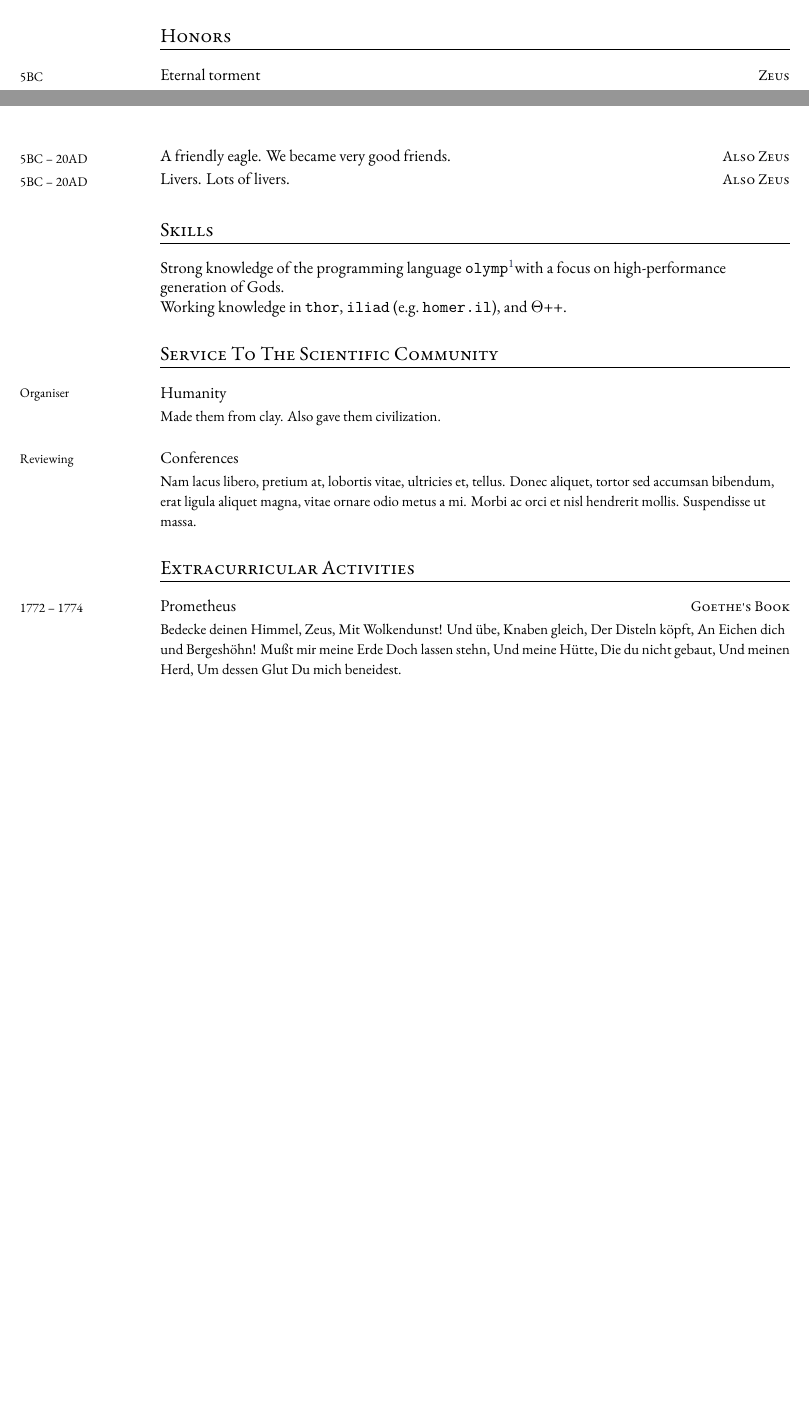
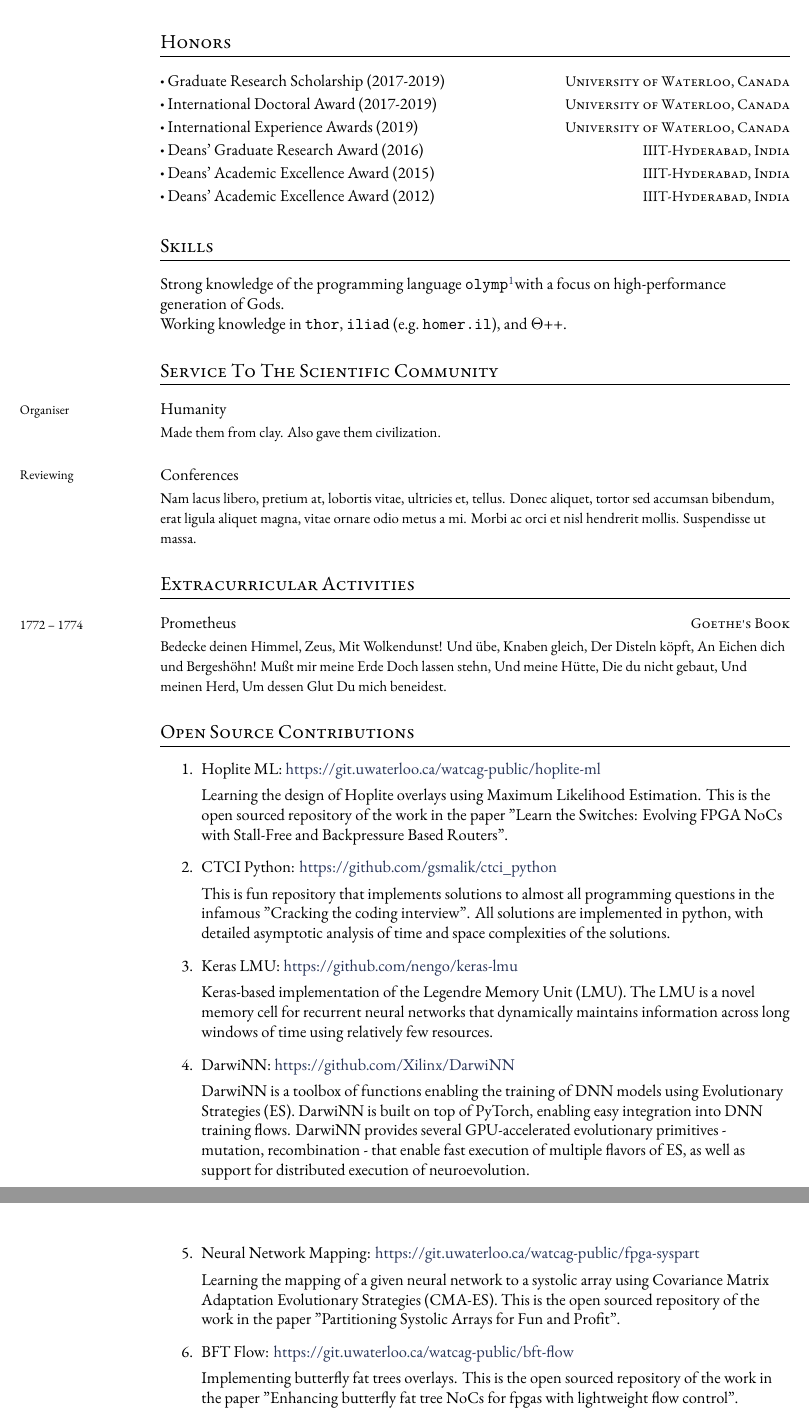
Before and after one commit to gsmalik/resume, a LaTeX CV (main.tex, which reads honors.tex, open.tex): two parts of pages 2 and 3 of 3 before the commit and two parts of pages 3 and 4 of 4 after it, joined at a grey line, cut so that both start at the same text, the shorter picture padded with empty space. Compiled offline with XeLaTeX; a missing font is replaced by an installed copy or a similar font.

Commit message:
adding material to education, honours and open source

```diff
--- a/honors.tex
+++ b/honors.tex
@@ -1,20 +1,41 @@
-\datedsubsectionnarrow{5BC}
+\datedsubsectionnarrow{}
 {%
-	Zeus}
+	University of Waterloo, Canada}
 {%
-	Eternal torment}
+	$\sbullet$ Graduate Research Scholarship (2017-2019)}
 {}
 
-\datedsubsectionnarrow{5BC -- 20AD}
+\datedsubsectionnarrow{}
 {%
-	Also Zeus}
+	University of Waterloo, Canada}
 {%
-	A friendly eagle. We became very good friends.}
+	$\sbullet$ International Doctoral Award (2017-2019)}
 {}
 
-\datedsubsectionnarrow{5BC -- 20AD}
+\datedsubsectionnarrow{}
 {%
-	Also Zeus}
+	University of Waterloo, Canada}
 {%
-	Livers. Lots of livers.}
+	$\sbullet$ International Experience Awards (2019)}
 {}
+
+\datedsubsectionnarrow{}
+{%
+	IIIT-Hyderabad, India}
+{%
+	$\sbullet$ Deans' Graduate Research Award (2016)}
+{}
+
+\datedsubsectionnarrow{}
+{%
+	IIIT-Hyderabad, India}
+{%
+	$\sbullet$ Deans' Academic Excellence Award (2015)}
+{}
+
+\datedsubsectionnarrow{}
+{%
+	IIIT-Hyderabad, India}
+{%
+	$\sbullet$ Deans' Academic Excellence Award (2012)}
+{}
--- a/main.tex
+++ b/main.tex
@@ -19,6 +19,7 @@
 ]{hyperref}
 
 \usepackage{fontspec}							% package to change fonts
+\usepackage[document]{ragged2e}
 \setmainfont[
 	BoldFont=Cormorant Garamond Bold,
 	ItalicFont=Cormorant Garamond Italic,
@@ -98,4 +99,11 @@
 \section{Extracurricular Activities}
 \input{extra.tex}
 
+%%%%%%%%%%%%%%%%%%%%%%%%%%%%%%
+%%%%%%%%%%%% OPEN %%%%%%%%%%%%
+%%%%%%%%%%%%%%%%%%%%%%%%%%%%%%
+\section{Open Source Contributions}
+\input{open.tex}
+
+
 \end{document}
--- /dev/null
+++ b/open.tex
@@ -0,0 +1,31 @@
+\begin{enumerate}
+    % hopliteml
+    \item Hoplite ML: \href{https://git.uwaterloo.ca/watcag-public/hoplite-ml}{https://git.uwaterloo.ca/watcag-public/hoplite-ml}
+
+    Learning the design of Hoplite overlays using Maximum Likelihood Estimation. This is the open sourced repository of the work in the paper "Learn the Switches: Evolving FPGA NoCs with Stall-Free and Backpressure Based Routers".
+
+    % ctci-python
+    \item CTCI Python: \href{https://github.com/gsmalik/ctci_python}{https://github.com/gsmalik/ctci\_python}
+
+    This is fun repository that implements solutions to almost all programming questions in the infamous "Cracking the coding interview". All solutions are implemented in python, with detailed asymptotic analysis of time and space complexities of the solutions.
+
+    % keras-lmu
+    \item Keras LMU: \href{https://github.com/nengo/keras-lmu}{https://github.com/nengo/keras-lmu}
+
+    Keras-based implementation of the Legendre Memory Unit (LMU). The LMU is a novel memory cell for recurrent neural networks that dynamically maintains information across long windows of time using relatively few resources.
+
+    % darwinn
+    \item DarwiNN: \href{https://github.com/Xilinx/DarwiNN}{https://github.com/Xilinx/DarwiNN}
+
+    DarwiNN is a toolbox of functions enabling the training of DNN models using Evolutionary Strategies (ES). DarwiNN is built on top of PyTorch, enabling easy integration into DNN training flows. DarwiNN provides several GPU-accelerated evolutionary primitives - mutation, recombination - that enable fast execution of multiple flavors of ES, as well as support for distributed execution of neuroevolution.
+
+    % partitioning NN
+    \item Neural Network Mapping: \href{https://git.uwaterloo.ca/watcag-public/fpga-syspart}{https://git.uwaterloo.ca/watcag-public/fpga-syspart}
+
+    Learning the mapping of a given neural network to a systolic array using Covariance Matrix Adaptation Evolutionary Strategies (CMA-ES). This is the open sourced repository of the work in the paper "Partitioning Systolic Arrays for Fun and Profit".
+
+    % bft flow
+    \item BFT Flow: \href{https://git.uwaterloo.ca/watcag-public/bft-flow}{https://git.uwaterloo.ca/watcag-public/bft-flow}
+
+    Implementing butterfly fat trees overlays. This is the open sourced repository of the work in the paper "Enhancing butterfly fat tree NoCs for fpgas with lightweight flow control".
+\end{enumerate}
```
Also changed, not shown: education.tex (+28 -10 lines).
